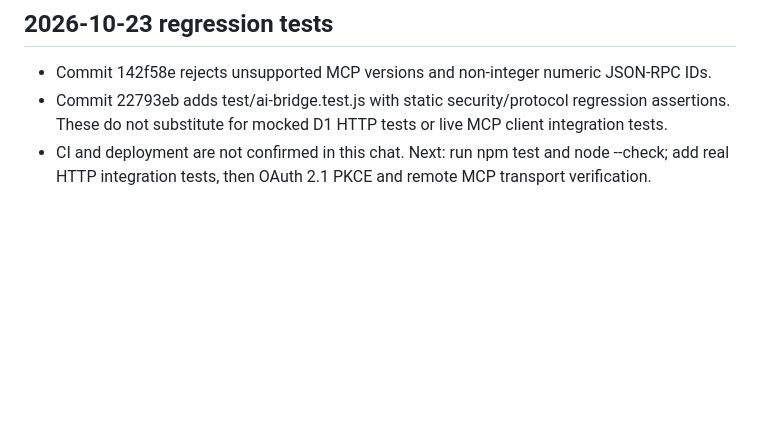
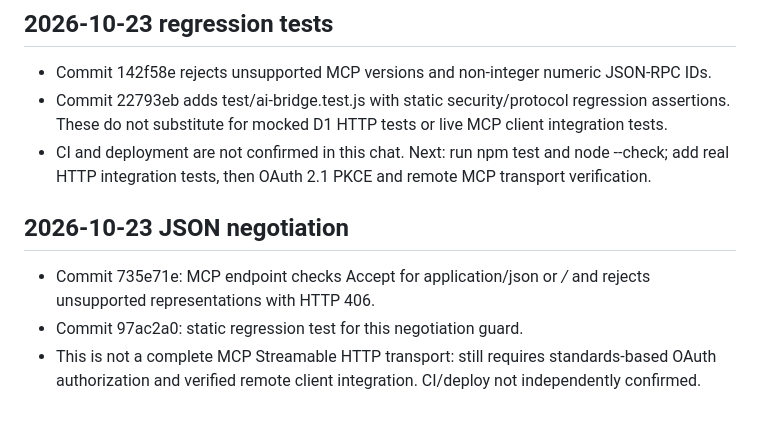
Before and after one commit to gananajak-lgtm/aksaralai-platform, a Markdown page: AI_BRIDGE_HANDOFF.md, the part around the change. Rendered like a GitHub page; blank space fills up the shorter version.

Commit message:
docs: record MCP JSON negotiation hardening

```diff
--- a/AI_BRIDGE_HANDOFF.md
+++ b/AI_BRIDGE_HANDOFF.md
@@ -41,3 +41,8 @@ Never enable anonymous manuscript reads, reuse a user's browser session as an ex
 - Commit 142f58e rejects unsupported MCP versions and non-integer numeric JSON-RPC IDs.
 - Commit 22793eb adds test/ai-bridge.test.js with static security/protocol regression assertions. These do not substitute for mocked D1 HTTP tests or live MCP client integration tests.
 - CI and deployment are not confirmed in this chat. Next: run npm test and node --check; add real HTTP integration tests, then OAuth 2.1 PKCE and remote MCP transport verification.
+
+## 2026-10-23 JSON negotiation
+- Commit 735e71e: MCP endpoint checks Accept for application/json or */* and rejects unsupported representations with HTTP 406.
+- Commit 97ac2a0: static regression test for this negotiation guard.
+- This is not a complete MCP Streamable HTTP transport: still requires standards-based OAuth authorization and verified remote client integration. CI/deploy not independently confirmed.
```
